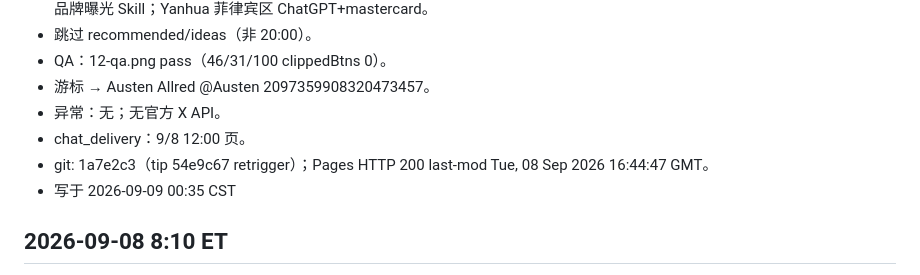
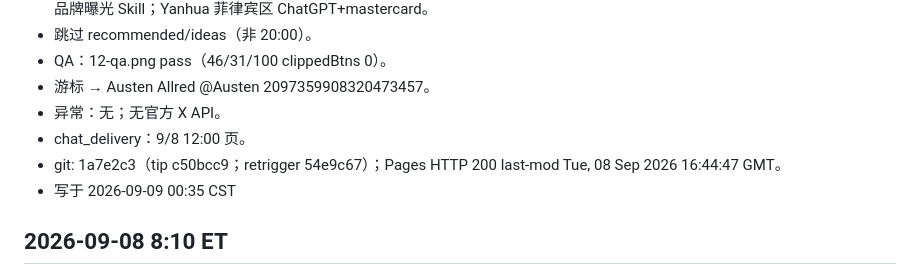
Before and after one commit to t512192641/x-following, a Markdown page: changelog.md, the part around the change. Drawn GitHub-style.

Commit message:
docs: tip 记 c50bcc9

```diff
--- a/changelog.md
+++ b/changelog.md
@@ -9,7 +9,7 @@
 - 游标 → Austen Allred @Austen 2097359908320473457。
 - 异常：无；无官方 X API。
 - chat_delivery：9/8 12:00 页。
-- git: 1a7e2c3（tip 54e9c67 retrigger）；Pages HTTP 200 last-mod Tue, 08 Sep 2026 16:44:47 GMT。
+- git: 1a7e2c3（tip c50bcc9；retrigger 54e9c67）；Pages HTTP 200 last-mod Tue, 08 Sep 2026 16:44:47 GMT。
 - 写于 2026-09-09 00:35 CST
 
 ## 2026-09-08 8:10 ET
```
